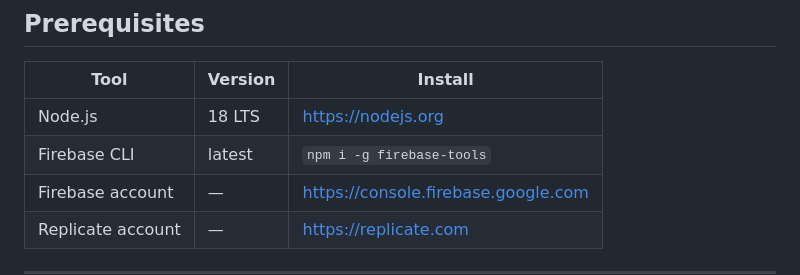
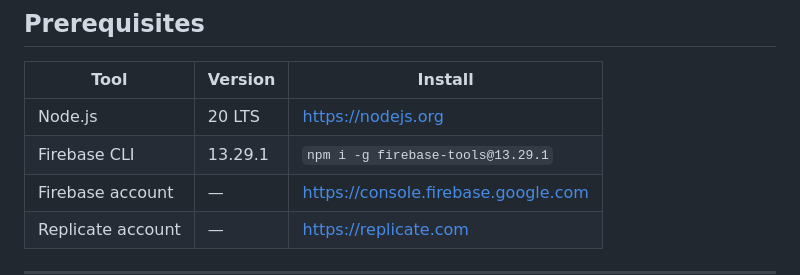
Before and after one commit to serenecreationsltd-crypto/serene-arch-studio, a Markdown page: firebase-backend/README.md, the part around the change. GitHub-like rendering.

Commit message:
docs: update README prerequisites — Node 20, firebase-tools 13.29.1
Sync README with current runtime: functions use Node 20 (package.json
engines.node = "20"), and CI pins firebase-tools@13.29.1. README
previously said Node 18 / latest.

Co-Authored-By: Claude Sonnet 4.6 <noreply@anthropic.com>
Claude-Session: https://claude.ai/code/session_011xzxKABuydA45oiD42Z1ff

```diff
--- a/firebase-backend/README.md
+++ b/firebase-backend/README.md
@@ -28,8 +28,8 @@ Portal (Artifact / HTML)
 
 | Tool | Version | Install |
 |------|---------|---------|
-| Node.js | 18 LTS | https://nodejs.org |
-| Firebase CLI | latest | `npm i -g firebase-tools` |
+| Node.js | 20 LTS | https://nodejs.org |
+| Firebase CLI | 13.29.1 | `npm i -g firebase-tools@13.29.1` |
 | Firebase account | — | https://console.firebase.google.com |
 | Replicate account | — | https://replicate.com |
 
```
